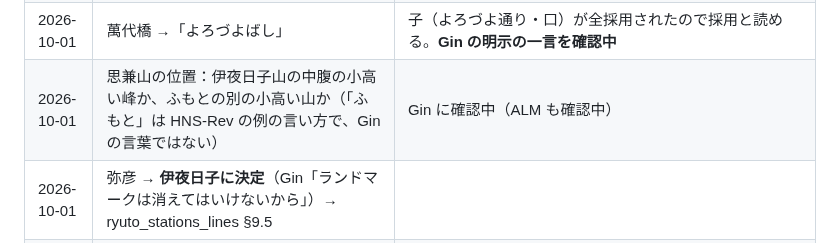
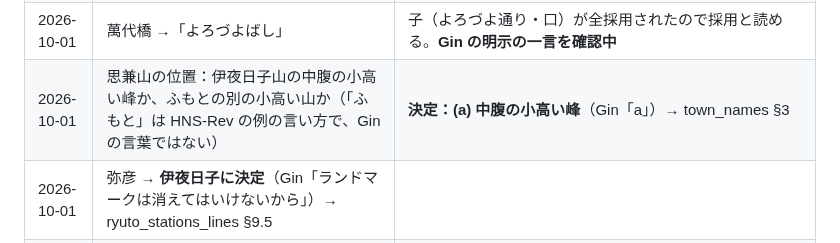
Before and after one commit to GinCYagi/HNS, a Markdown page: docs/kago.md, the part around the change. GitHub-like rendering.

```diff
--- a/docs/kago.md
+++ b/docs/kago.md
@@ -24,7 +24,7 @@
 | 2026-10-01 | 鹿瀬の字：「鹿淵」か「鹿渕」か | **決定：鹿淵**（Gin「鹿淵だね」）→ `docs/proposals/2026-10-01_ryuto_stations_lines.md` §9.2 |
 | 2026-10-01 | 閼伽川の由来に「川や山の親方（主）が、公害に怒ったのかもしれない」を足すか（Gin「親方たちは怒ったのかもしれないね」）。火守道と同じ、災いのあとの祈りの型 | 「親方」が川や山の主のことか、確認待ち |
 | 2026-10-01 | 萬代橋 →「よろづよばし」 | 子（よろづよ通り・口）が全採用されたので採用と読める。**Gin の明示の一言を確認中** |
-| 2026-10-01 | 思兼山の位置：伊夜日子山の中腹の小高い峰か、ふもとの別の小高い山か（「ふもと」は HNS-Rev の例の言い方で、Gin の言葉ではない） | Gin に確認中（ALM も確認中） |
+| 2026-10-01 | 思兼山の位置：伊夜日子山の中腹の小高い峰か、ふもとの別の小高い山か（「ふもと」は HNS-Rev の例の言い方で、Gin の言葉ではない） | **決定：(a) 中腹の小高い峰**（Gin「a」）→ town_names §3 |
 | 2026-10-01 | 弥彦 → **伊夜日子に決定**（Gin「ランドマークは消えてはいけないから」）→ ryuto_stations_lines §9.5 |
 | 2026-10-01 | 「思兼山」は伊夜日子山の別名か、別の山か | **決定：小高い山の名前。位置は伊夜日子山の中腹**（津波被害対策。Gin、ALM 経由）（Gin）→ `docs/proposals/2026-10-01_ryuto_town_names.md` §3 |
 | 2026-10-01 | 駅名の候補 第1稿（りゅうと〜相津黒川・白山・関屋）の査読。只見線まわり・猪苗代・郡山・六十里越は未着手 | 査読は別のセッション。`docs/proposals/2026-10-01_ryuto_stations_lines.md` §9 |
```
Also changed, not shown: docs/proposals/2026-10-01_ryuto_town_names.md (+2 -2 lines).
